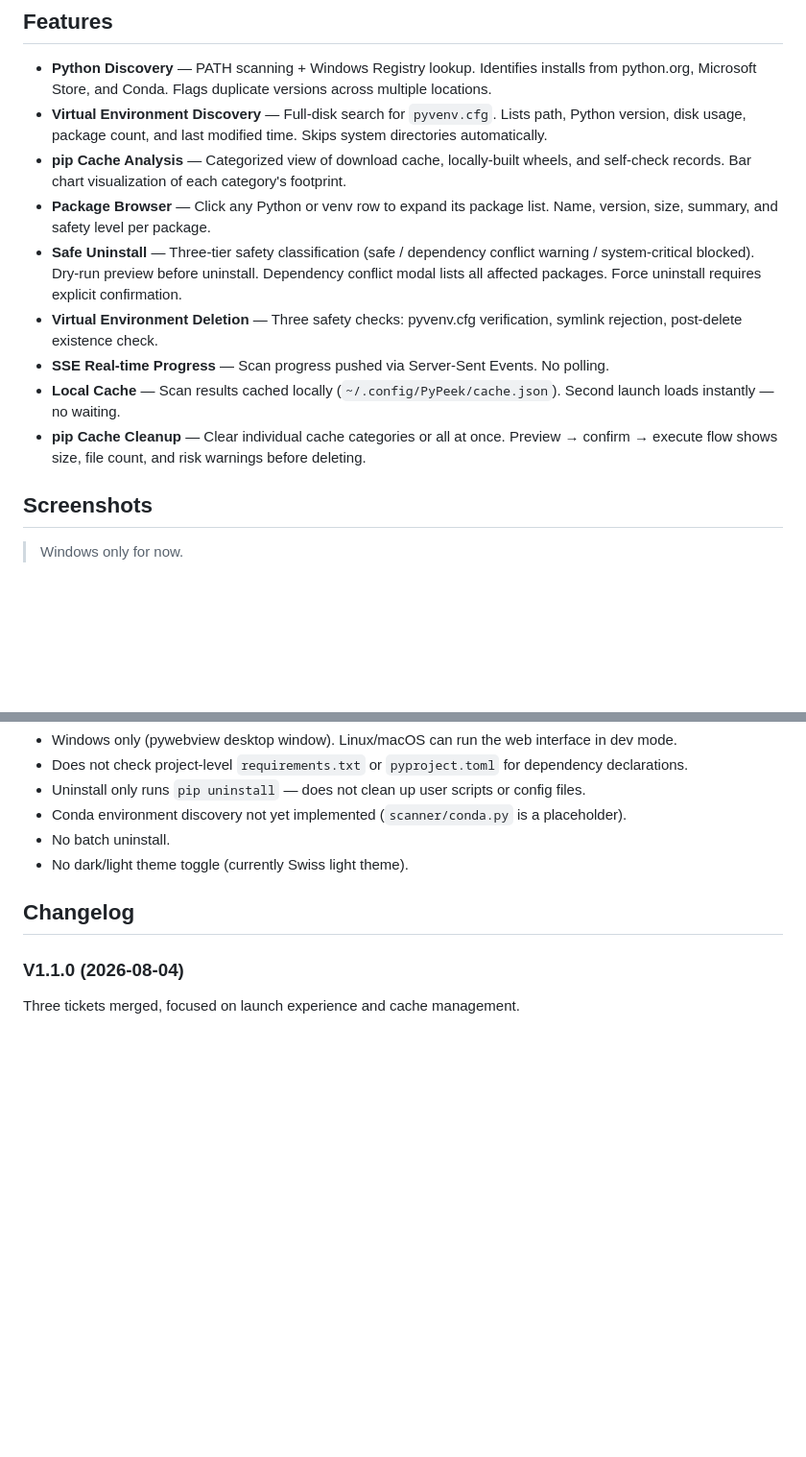
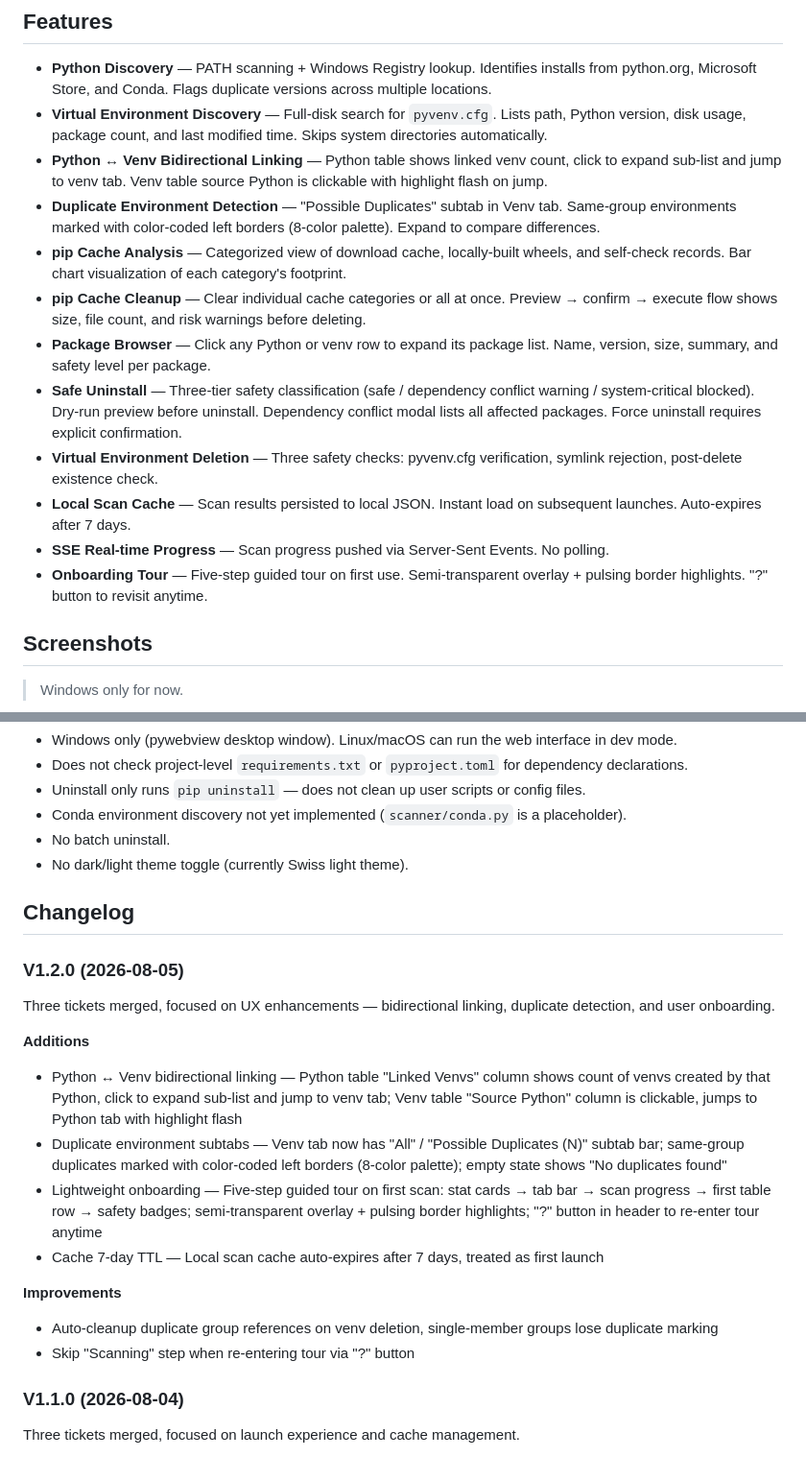
Before and after one commit to Kevin-Gao05/PyPeek, a Markdown page: README.en.md, 2 parts joined by grey strips. Shown at 96% size. Rendered like a GitHub page; blank space fills up the shorter version.

Commit message:
docs: 更新 README 功能列表 + V1.2.0 更新日志
- 功能列表补全：双向关联、重复环境检测、pip 缓存清理、本地缓存、Onboarding
- 新增 V1.2.0 changelog（中英文）
- 按功能重新排序，分组更清晰

Co-Authored-By: Claude <noreply@anthropic.com>

```diff
--- a/README.en.md
+++ b/README.en.md
@@ -10,13 +10,16 @@ PyPeek — a desktop browser for your Python environments. Double-click to open,
 
 - **Python Discovery** — PATH scanning + Windows Registry lookup. Identifies installs from python.org, Microsoft Store, and Conda. Flags duplicate versions across multiple locations.
 - **Virtual Environment Discovery** — Full-disk search for `pyvenv.cfg`. Lists path, Python version, disk usage, package count, and last modified time. Skips system directories automatically.
+- **Python ↔ Venv Bidirectional Linking** — Python table shows linked venv count, click to expand sub-list and jump to venv tab. Venv table source Python is clickable with highlight flash on jump.
+- **Duplicate Environment Detection** — "Possible Duplicates" subtab in Venv tab. Same-group environments marked with color-coded left borders (8-color palette). Expand to compare differences.
 - **pip Cache Analysis** — Categorized view of download cache, locally-built wheels, and self-check records. Bar chart visualization of each category's footprint.
+- **pip Cache Cleanup** — Clear individual cache categories or all at once. Preview → confirm → execute flow shows size, file count, and risk warnings before deleting.
 - **Package Browser** — Click any Python or venv row to expand its package list. Name, version, size, summary, and safety level per package.
 - **Safe Uninstall** — Three-tier safety classification (safe / dependency conflict warning / system-critical blocked). Dry-run preview before uninstall. Dependency conflict modal lists all affected packages. Force uninstall requires explicit confirmation.
 - **Virtual Environment Deletion** — Three safety checks: pyvenv.cfg verification, symlink rejection, post-delete existence check.
+- **Local Scan Cache** — Scan results persisted to local JSON. Instant load on subsequent launches. Auto-expires after 7 days.
 - **SSE Real-time Progress** — Scan progress pushed via Server-Sent Events. No polling.
-- **Local Cache** — Scan results cached locally (`~/.config/PyPeek/cache.json`). Second launch loads instantly — no waiting.
-- **pip Cache Cleanup** — Clear individual cache categories or all at once. Preview → confirm → execute flow shows size, file count, and risk warnings before deleting.
+- **Onboarding Tour** — Five-step guided tour on first use. Semi-transparent overlay + pulsing border highlights. "?" button to revisit anytime.
 
 ## Screenshots
 
@@ -136,6 +139,20 @@ Click "Uninstall"
 
 ## Changelog
 
+### V1.2.0 (2026-08-05)
+
+Three tickets merged, focused on UX enhancements — bidirectional linking, duplicate detection, and user onboarding.
+
+**Additions**
+- Python ↔ Venv bidirectional linking — Python table "Linked Venvs" column shows count of venvs created by that Python, click to expand sub-list and jump to venv tab; Venv table "Source Python" column is clickable, jumps to Python tab with highlight flash
+- Duplicate environment subtabs — Venv tab now has "All" / "Possible Duplicates (N)" subtab bar; same-group duplicates marked with color-coded left borders (8-color palette); empty state shows "No duplicates found"
+- Lightweight onboarding — Five-step guided tour on first scan: stat cards → tab bar → scan progress → first table row → safety badges; semi-transparent overlay + pulsing border highlights; "?" button in header to re-enter tour anytime
+- Cache 7-day TTL — Local scan cache auto-expires after 7 days, treated as first launch
+
+**Improvements**
+- Auto-cleanup duplicate group references on venv deletion, single-member groups lose duplicate marking
+- Skip "Scanning" step when re-entering tour via "?" button
+
 ### V1.1.0 (2026-08-04)
 
 Three tickets merged, focused on launch experience and cache management.
```
Also changed, not shown: README.md (+19 -0 lines).
